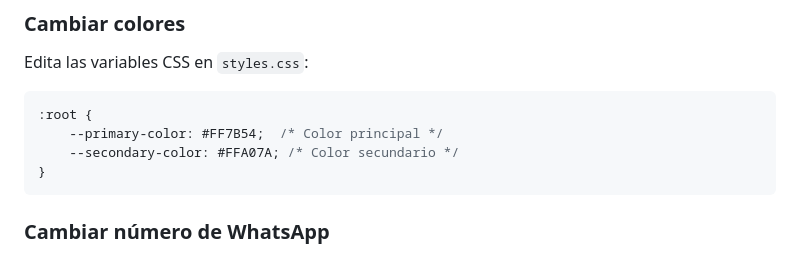
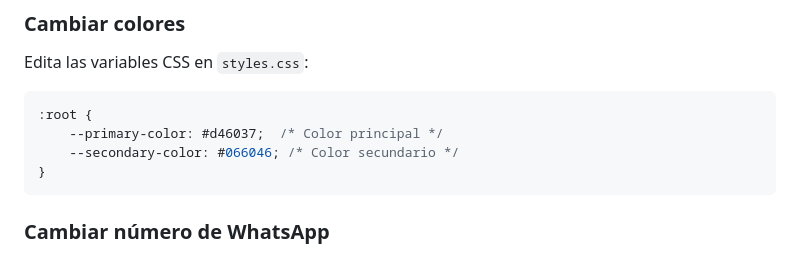
Before and after one commit to lucilava/plazasblandas, a Markdown page: README.md, the part around the change. GitHub-like rendering.

````diff
--- a/README.md
+++ b/README.md
@@ -38,8 +38,8 @@ Sitio web para alquiler de espacios de juego Montessori para bebés y eventos in
 Edita las variables CSS en `styles.css`:
 ```css
 :root {
-    --primary-color: #FF7B54;  /* Color principal */
-    --secondary-color: #FFA07A; /* Color secundario */
+    --primary-color: #d46037;  /* Color principal */
+    --secondary-color: #066046; /* Color secundario */
 }
 ```
 
````
